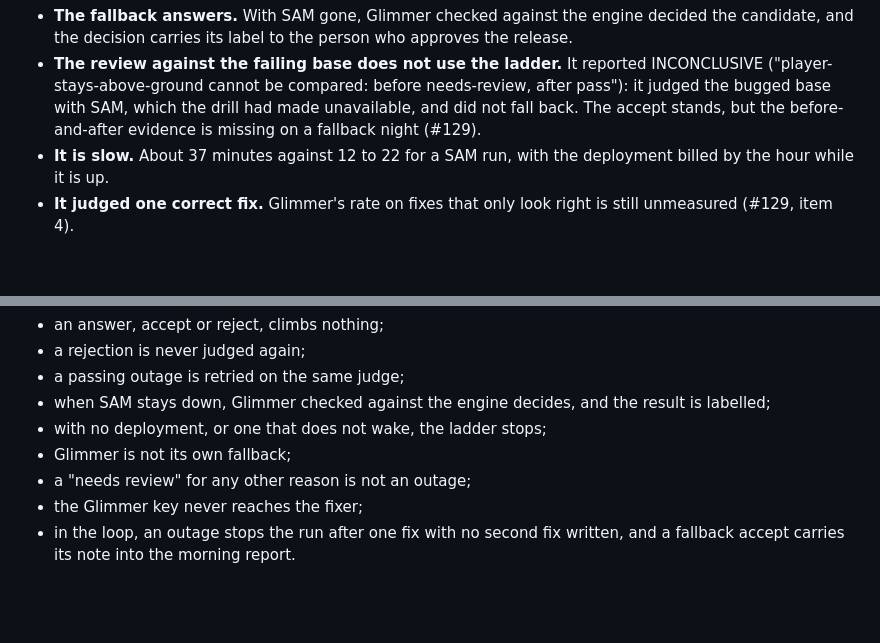
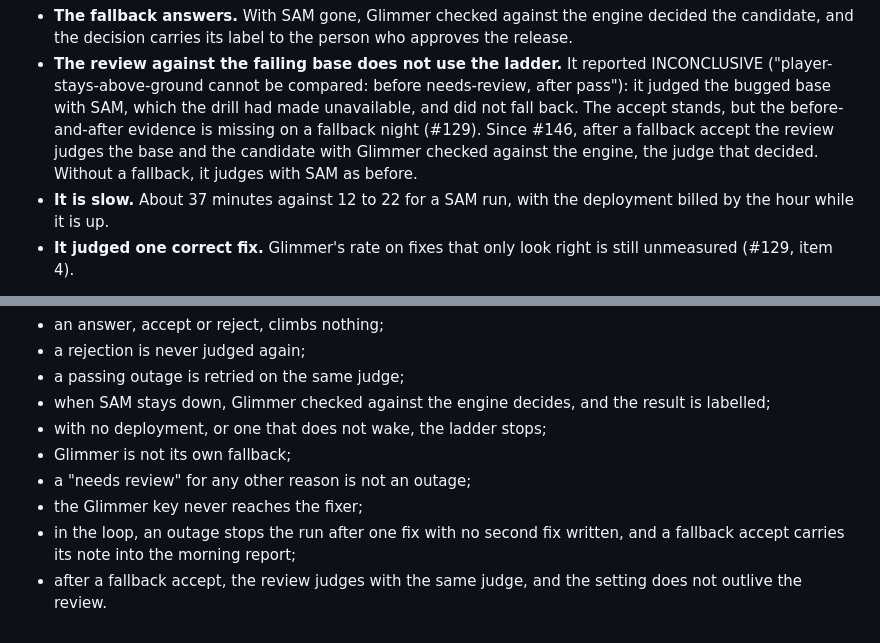
Before and after one commit to seanudeke/Expectrail, a Markdown page: docs/fallbacks.md, 2 parts joined by grey strips. Drawn GitHub-style; blank space fills up the shorter version.

Commit message:
fallbacks.md: the review now judges with the deciding judge
Co-Authored-By: Claude Opus 5.5 <noreply@anthropic.com>
Claude-Session: https://claude.ai/code/session_01Wty6ZtFi8qE3d49Ca5NDpQ

```diff
--- a/docs/fallbacks.md
+++ b/docs/fallbacks.md
@@ -127,7 +127,9 @@ What it showed:
 - **The review against the failing base does not use the ladder.** It reported INCONCLUSIVE
   ("player-stays-above-ground cannot be compared: before needs-review, after pass"): it judged the
   bugged base with SAM, which the drill had made unavailable, and did not fall back. The accept
-  stands, but the before-and-after evidence is missing on a fallback night (#129).
+  stands, but the before-and-after evidence is missing on a fallback night (#129). Since #146, after a
+  fallback accept the review judges the base and the candidate with Glimmer checked against the
+  engine, the judge that decided. Without a fallback, it judges with SAM as before.
 - **It is slow.** About 37 minutes against 12 to 22 for a SAM run, with the deployment billed by
   the hour while it is up.
 - **It judged one correct fix.** Glimmer's rate on fixes that only look right is still unmeasured
@@ -187,4 +189,6 @@ labelled as such, and never a second opinion.
 - a "needs review" for any other reason is not an outage;
 - the Glimmer key never reaches the fixer;
 - in the loop, an outage stops the run after one fix with no second fix written, and a fallback
-  accept carries its note into the morning report.
+  accept carries its note into the morning report;
+- after a fallback accept, the review judges with the same judge, and the setting does not outlive
+  the review.
```
